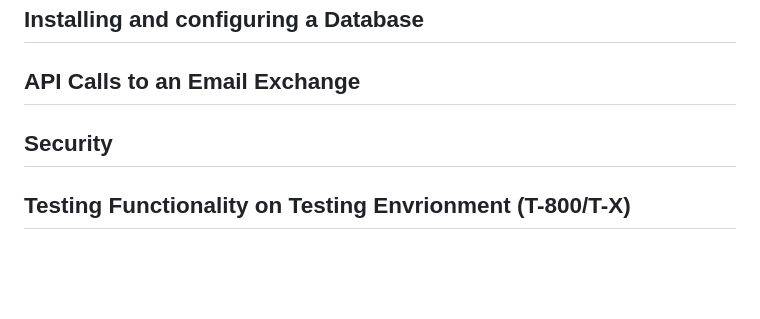
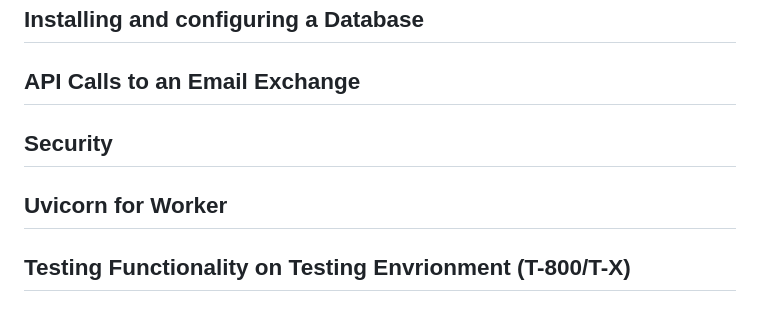
Before and after one commit to GarryJMcBride/bands_auto_site, a Markdown page: docs/development_journal.md, the part around the change. Rendered like a GitHub page; blank space fills up the shorter version.

Commit message:
added uvicorn to documentation jounral

```diff
--- a/docs/development_journal.md
+++ b/docs/development_journal.md
@@ -150,4 +150,6 @@ TODO: TBD
 
 ## Security
 
+## Uvicorn for Worker
+
 ## Testing Functionality on Testing Envrionment (T-800/T-X)
```
